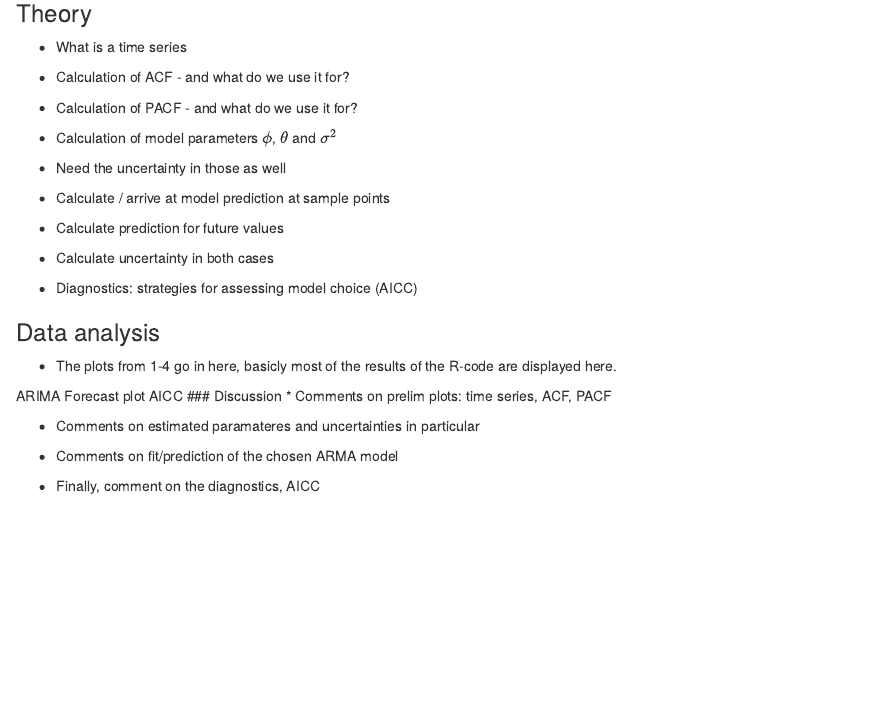
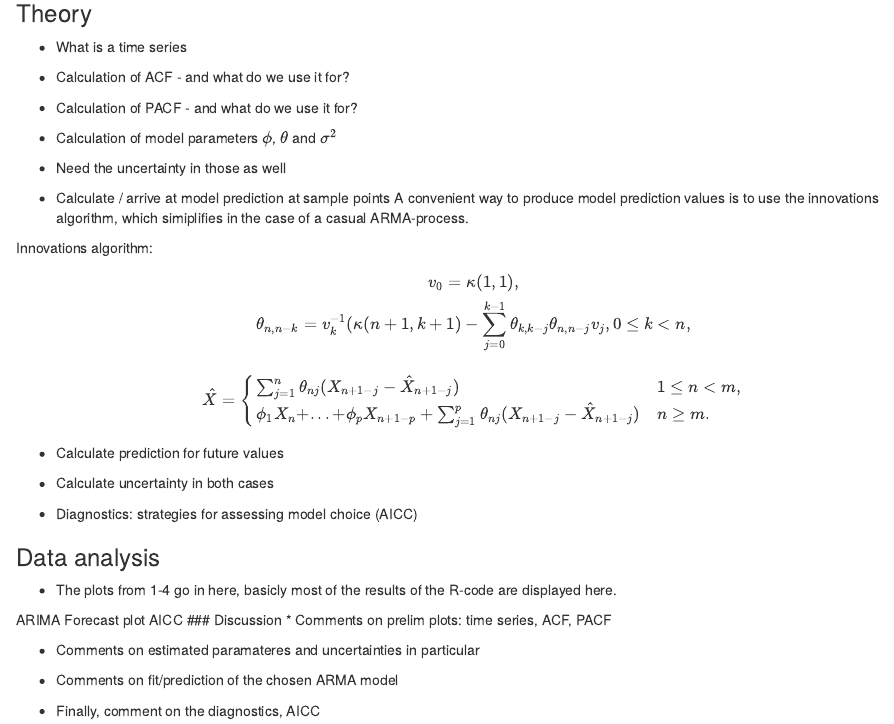
Before and after one commit to ginamagnussen/TMA4285_Project_1, an R Markdown document (Ex3_TImeSeries.Rmd): the page in a window 1100 px wide, from 300 px down. Rendered offline with R 4.5, knitr and Pandoc, with nearby package versions.

Commit message:
lagt inn innov. alg og forecasting likningen

```diff
--- a/Ex3_TImeSeries.Rmd
+++ b/Ex3_TImeSeries.Rmd
@@ -31,6 +31,23 @@ dataseries <- read.table("DataEx3G14.txt")
  * Need the uncertainty in those as well
 
  * Calculate / arrive at model prediction at sample points
+ A convenient way to produce model prediction values is to use the innovations algorithm, which simiplifies in the case of a casual ARMA-process.
+
+ Innovations algorithm:
+
+ \[
+ v_0 = \kappa(1,1), \\
+ \theta_{n,n-k} = v_k^{-1}(\kappa(n+1,k+1)-\sum_{j=0}^{k-1}\theta_{k,k-j}\theta_{n,n-j}v_j,  0 \leq k < n, \\
+ \]
+
+ \[
+ \hat{X} =
+ \begin{cases}
+ \sum_{j=1}^n \theta_{nj}(X_{n+1-j}-\hat{X}_{n+1-j}) & 1 \leq n < m, \\
+ \phi_1X_n + ... +\phi_pX_{n+1-p} + \sum_{j=1}^p \theta_{nj}(X_{n+1-j}-\hat{X}_{n+1-j}) & n \geq m.
+ \end{cases}
+ \]
+
  * Calculate prediction for future values
  * Calculate uncertainty in both cases
 
```
